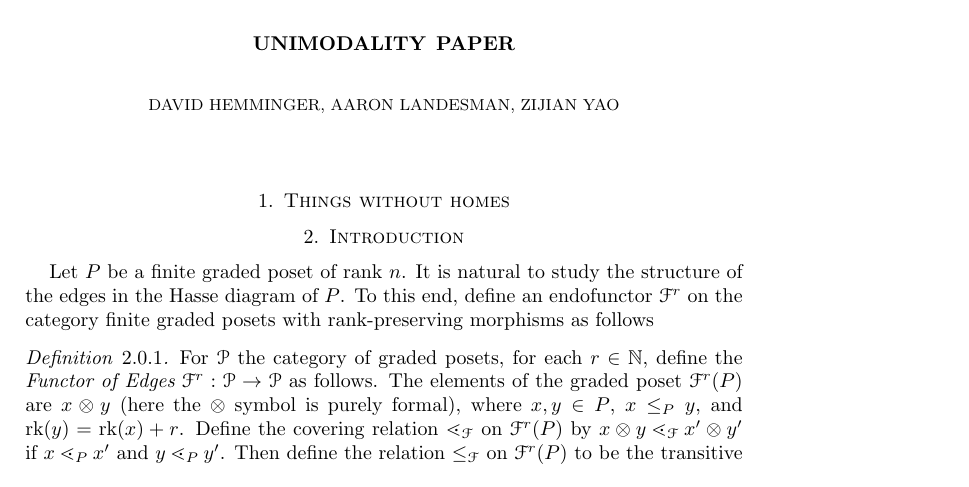
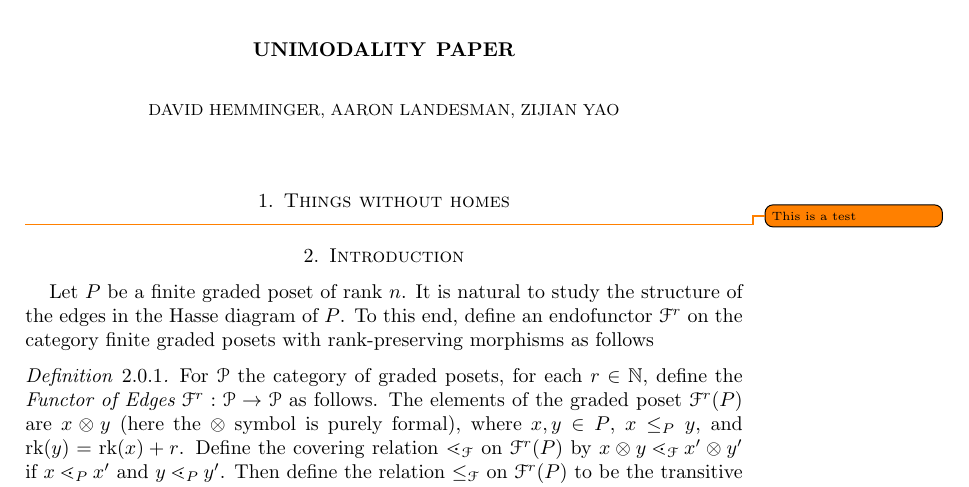
Before and after one commit to zijianmath/Minnesota-REU-Problem-2, a LaTeX paper (write_up/unimodality_paper.tex): part of page 3 of 39, cut so that both start at the same text. Compiled offline with pdfLaTeX.

Commit message:
test
this ia test

```diff
--- a/write_up/unimodality_paper.tex
+++ b/write_up/unimodality_paper.tex
@@ -119,6 +119,8 @@
 
 \section{Things without homes}
 
+\todo{This is a test}
+
 \section{Introduction}\label{sec:introduction}
 Let $P$ be a finite graded poset of rank $n$.  It is natural to study the structure of the edges in the Hasse diagram of $P$.  To this end, define an endofunctor $\mathcal{F}^r$ on the category finite graded posets with rank-preserving morphisms as follows
 
```
